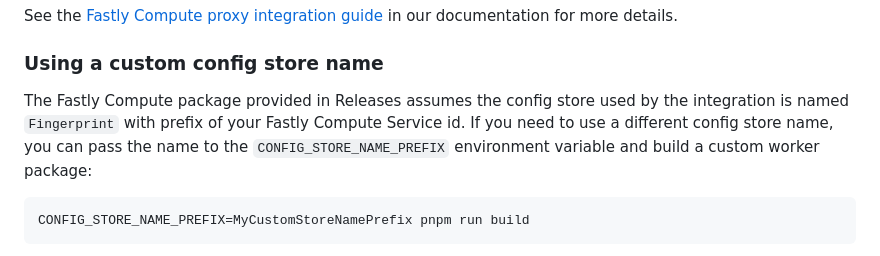
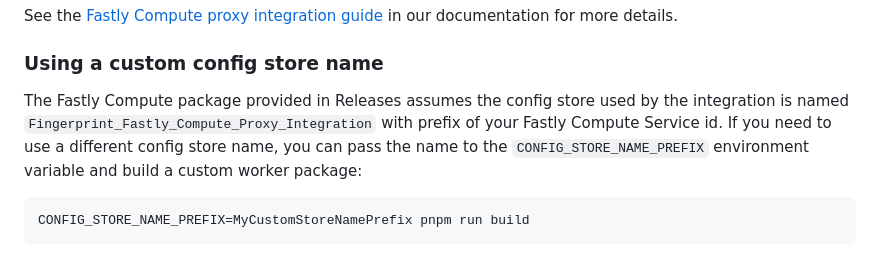
Before and after one commit to fingerprintjs/fingerprint-pro-fastly-compute-proxy-integration, a Markdown page: README.md, the part around one of its changes. Rendered like a GitHub page.

Commit message:
docs(readme): update default value for config store name

````diff
--- a/README.md
+++ b/README.md
@@ -66,7 +66,7 @@ See the [Fastly Compute proxy integration guide](https://dev.fingerprint.com/doc
 
 ### Using a custom config store name
 
-The Fastly Compute package provided in Releases assumes the config store used by the integration is named `Fingerprint` with prefix of your Fastly Compute Service id. If you need to use a different config store name, you can pass the name to the `CONFIG_STORE_NAME_PREFIX` environment variable and build a custom worker package:
+The Fastly Compute package provided in Releases assumes the config store used by the integration is named `Fingerprint_Fastly_Compute_Proxy_Integration` with prefix of your Fastly Compute Service id. If you need to use a different config store name, you can pass the name to the `CONFIG_STORE_NAME_PREFIX` environment variable and build a custom worker package:
 
 ```shell
 CONFIG_STORE_NAME_PREFIX=MyCustomStoreNamePrefix pnpm run build
````
Also changed, not shown: other parts of README.md (+1 -1 lines).
